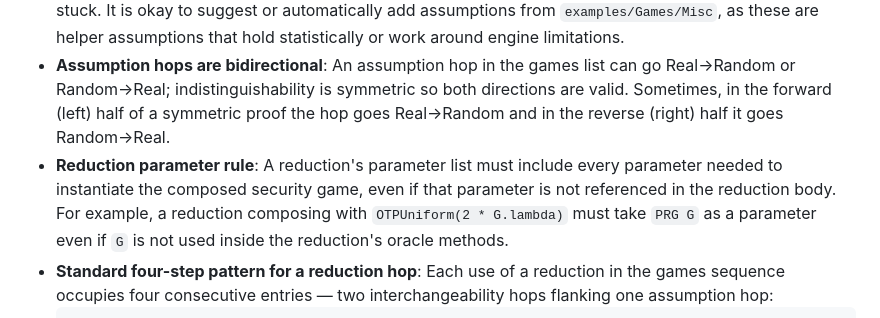
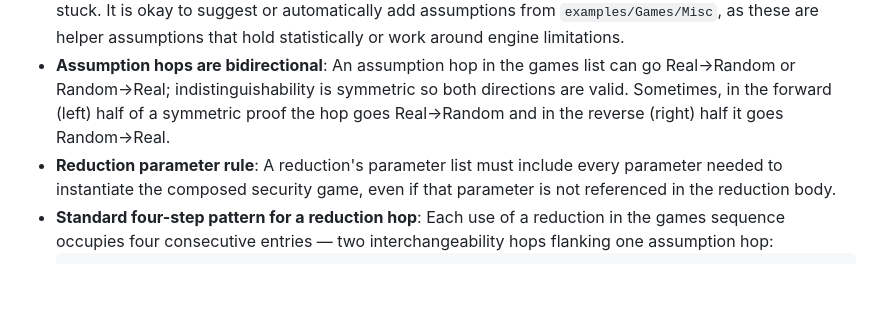
Before and after one commit to ProofFrog/ProofFrog, a Markdown page: CLAUDE.md, the part around the change. Drawn GitHub-style; blank space fills up the shorter version.

````diff
--- a/CLAUDE.md
+++ b/CLAUDE.md
@@ -97,7 +97,7 @@ When modifying the proof engine, be careful to ensure that transformations prese
 - **Engine limitations**: The ProofFrog engine is fairly limited and may have bugs. If a step where certain pieces of code should canonicalize to each other doesn't validate, pause and tell the user so they can investigate whether the engine should be fixed.
 - **Assumptions**: If the user specifies a particular set of security assumptions to use, stick to those unless stuck. It is okay to suggest or automatically add assumptions from `examples/Games/Misc`, as these are helper assumptions that hold statistically or work around engine limitations.
 - **Assumption hops are bidirectional**: An assumption hop in the games list can go Real→Random or Random→Real; indistinguishability is symmetric so both directions are valid. Sometimes, in the forward (left) half of a symmetric proof the hop goes Real→Random and in the reverse (right) half it goes Random→Real.
-- **Reduction parameter rule**: A reduction's parameter list must include every parameter needed to instantiate the composed security game, even if that parameter is not referenced in the reduction body. For example, a reduction composing with `OTPUniform(2 * G.lambda)` must take `PRG G` as a parameter even if `G` is not used inside the reduction's oracle methods.
+- **Reduction parameter rule**: A reduction's parameter list must include every parameter needed to instantiate the composed security game, even if that parameter is not referenced in the reduction body.
 - **Standard four-step pattern for a reduction hop**: Each use of a reduction in the games sequence occupies four consecutive entries — two interchangeability hops flanking one assumption hop:
   ```
   G_A against Adversary;                          // interchangeability with Security.Side1 compose R
````
Also changed, not shown: docs/guide.md (+4 -45 lines).
